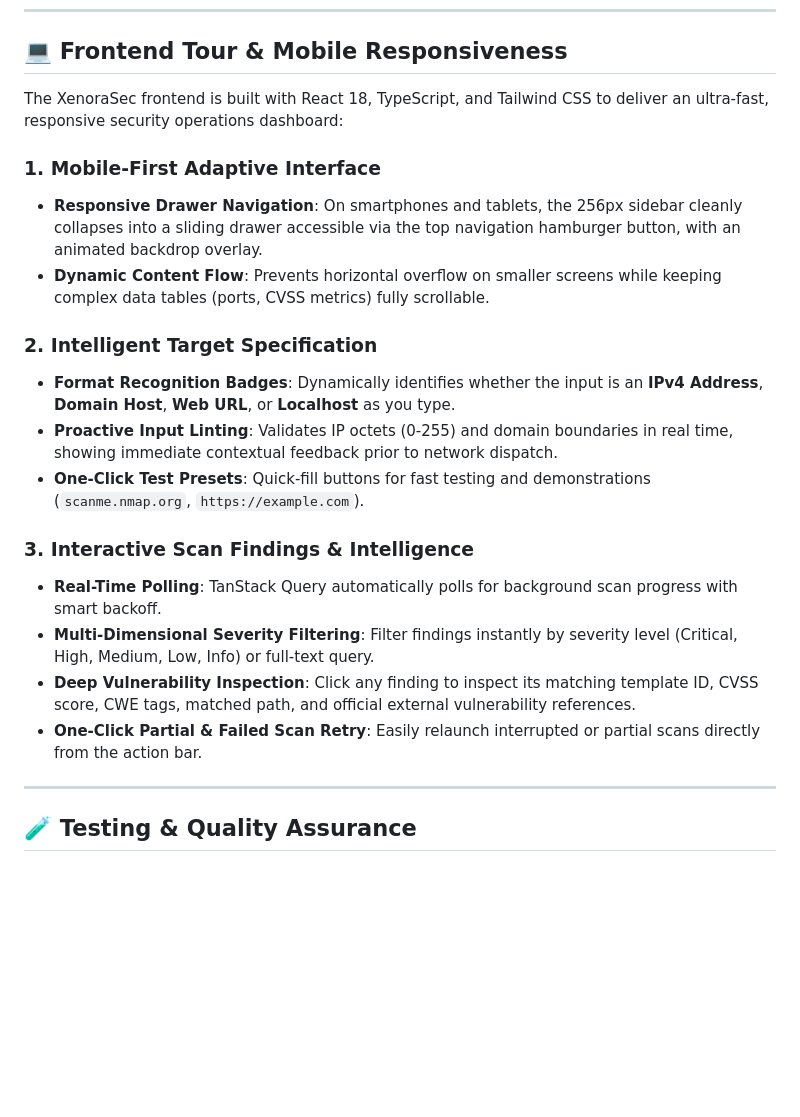
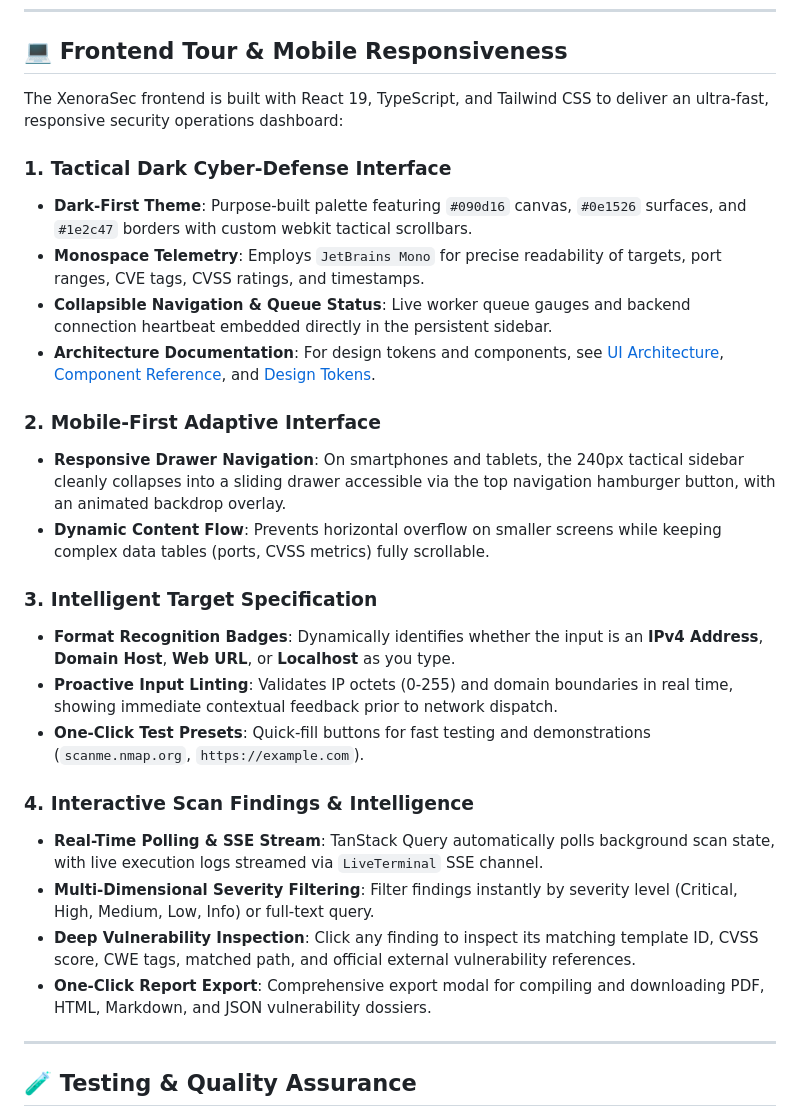
Before and after one commit to prithvi-01x/XenoraSec, a Markdown page: README.md, the part around the change. Rendered like a GitHub page; blank space fills up the shorter version.

Commit message:
docs(readme): add tactical dark interface guide, typography specifications, and documentation references

```diff
--- a/README.md
+++ b/README.md
@@ -747,22 +747,28 @@ XenoraSec incorporates an automated continuous integration and testing pipeline
 
 ## 💻 Frontend Tour & Mobile Responsiveness
 
-The XenoraSec frontend is built with React 18, TypeScript, and Tailwind CSS to deliver an ultra-fast, responsive security operations dashboard:
+The XenoraSec frontend is built with React 19, TypeScript, and Tailwind CSS to deliver an ultra-fast, responsive security operations dashboard:
 
-### 1. Mobile-First Adaptive Interface
-- **Responsive Drawer Navigation**: On smartphones and tablets, the 256px sidebar cleanly collapses into a sliding drawer accessible via the top navigation hamburger button, with an animated backdrop overlay.
+### 1. Tactical Dark Cyber-Defense Interface
+- **Dark-First Theme**: Purpose-built palette featuring `#090d16` canvas, `#0e1526` surfaces, and `#1e2c47` borders with custom webkit tactical scrollbars.
+- **Monospace Telemetry**: Employs `JetBrains Mono` for precise readability of targets, port ranges, CVE tags, CVSS ratings, and timestamps.
+- **Collapsible Navigation & Queue Status**: Live worker queue gauges and backend connection heartbeat embedded directly in the persistent sidebar.
+- **Architecture Documentation**: For design tokens and components, see [UI Architecture](docs/UI_ARCHITECTURE.md), [Component Reference](docs/UI_COMPONENTS.md), and [Design Tokens](docs/DESIGN_TOKENS.md).
+
+### 2. Mobile-First Adaptive Interface
+- **Responsive Drawer Navigation**: On smartphones and tablets, the 240px tactical sidebar cleanly collapses into a sliding drawer accessible via the top navigation hamburger button, with an animated backdrop overlay.
 - **Dynamic Content Flow**: Prevents horizontal overflow on smaller screens while keeping complex data tables (ports, CVSS metrics) fully scrollable.
 
-### 2. Intelligent Target Specification
+### 3. Intelligent Target Specification
 - **Format Recognition Badges**: Dynamically identifies whether the input is an **IPv4 Address**, **Domain Host**, **Web URL**, or **Localhost** as you type.
 - **Proactive Input Linting**: Validates IP octets (0-255) and domain boundaries in real time, showing immediate contextual feedback prior to network dispatch.
 - **One-Click Test Presets**: Quick-fill buttons for fast testing and demonstrations (`scanme.nmap.org`, `https://example.com`).
 
-### 3. Interactive Scan Findings & Intelligence
-- **Real-Time Polling**: TanStack Query automatically polls for background scan progress with smart backoff.
+### 4. Interactive Scan Findings & Intelligence
+- **Real-Time Polling & SSE Stream**: TanStack Query automatically polls background scan state, with live execution logs streamed via `LiveTerminal` SSE channel.
 - **Multi-Dimensional Severity Filtering**: Filter findings instantly by severity level (Critical, High, Medium, Low, Info) or full-text query.
 - **Deep Vulnerability Inspection**: Click any finding to inspect its matching template ID, CVSS score, CWE tags, matched path, and official external vulnerability references.
-- **One-Click Partial & Failed Scan Retry**: Easily relaunch interrupted or partial scans directly from the action bar.
+- **One-Click Report Export**: Comprehensive export modal for compiling and downloading PDF, HTML, Markdown, and JSON vulnerability dossiers.
 
 ---
 
```
